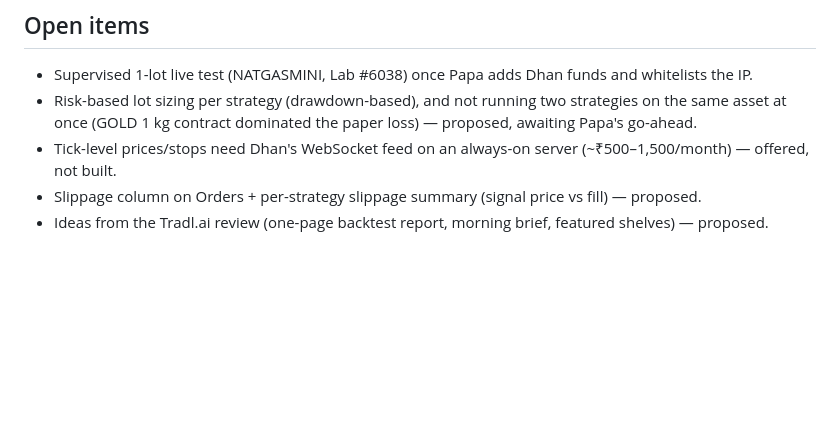
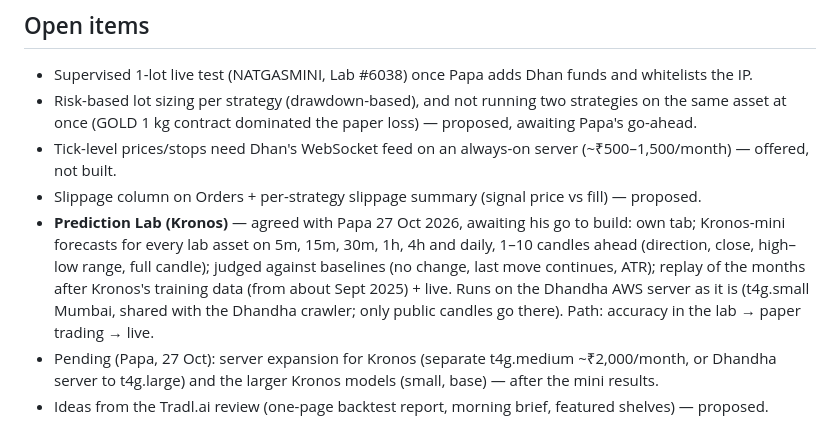
Before and after one commit to caankitgargsitools/supertrend-desk, a Markdown page: CLAUDE.md, the part around the change. GitHub-like rendering; blank space fills up the shorter version.

Commit message:
Notes: Prediction Lab (Kronos) plan and pending server/model items
Co-Authored-By: Claude Opus 5.5 <noreply@anthropic.com>
Claude-Session: https://claude.ai/code/session_01JAQFJrXjowhkKn9EZnGA6A

```diff
--- a/CLAUDE.md
+++ b/CLAUDE.md
@@ -171,4 +171,11 @@ marketplace, paper and live trading. Built for and with the owner, a Chartered A
   (GOLD 1 kg contract dominated the paper loss) — proposed, awaiting Papa's go-ahead.
 - Tick-level prices/stops need Dhan's WebSocket feed on an always-on server (~₹500–1,500/month) — offered, not built.
 - Slippage column on Orders + per-strategy slippage summary (signal price vs fill) — proposed.
+- **Prediction Lab (Kronos)** — agreed with Papa 27 Oct 2026, awaiting his go to build: own tab; Kronos-mini forecasts
+  for every lab asset on 5m, 15m, 30m, 1h, 4h and daily, 1–10 candles ahead (direction, close, high–low range, full
+  candle); judged against baselines (no change, last move continues, ATR); replay of the months after Kronos's
+  training data (from about Sept 2025) + live. Runs on the Dhandha AWS server as it is (t4g.small Mumbai, shared with
+  the Dhandha crawler; only public candles go there). Path: accuracy in the lab → paper trading → live.
+- Pending (Papa, 27 Oct): server expansion for Kronos (separate t4g.medium ~₹2,000/month, or Dhandha server to
+  t4g.large) and the larger Kronos models (small, base) — after the mini results.
 - Ideas from the Tradl.ai review (one-page backtest report, morning brief, featured shelves) — proposed.
```
